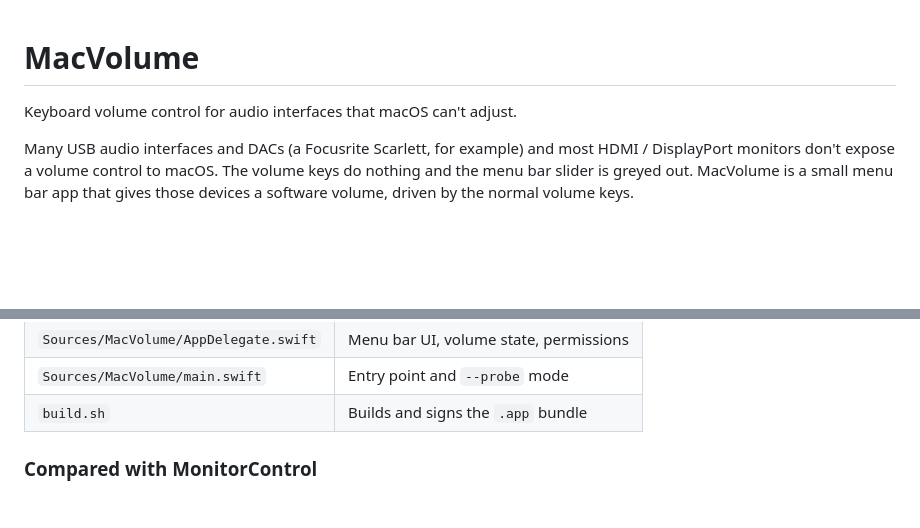
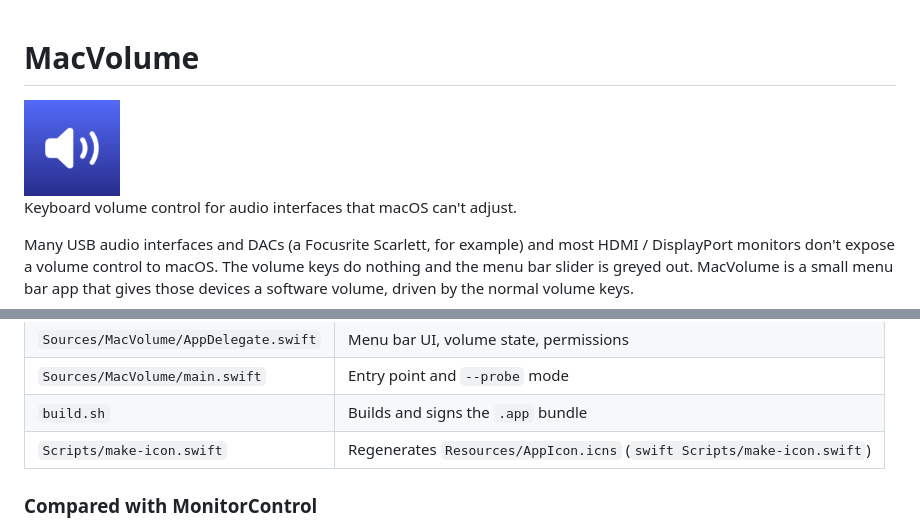
Before and after one commit to idlegravity/mac-volume, a Markdown page: README.md, 2 parts joined by grey strips. Rendered like a GitHub page; pictures changed too: Resources/AppIcon.png (added); blank space fills up the shorter version.

```diff
--- a/README.md
+++ b/README.md
@@ -1,4 +1,6 @@
 # MacVolume
+
+<img src="Resources/AppIcon.png" width="96" alt="MacVolume icon">
 
 Keyboard volume control for audio interfaces that macOS can't adjust.
 
@@ -153,6 +155,7 @@ changes, and after wake from sleep.
 | `Sources/MacVolume/AppDelegate.swift` | Menu bar UI, volume state, permissions |
 | `Sources/MacVolume/main.swift` | Entry point and `--probe` mode |
 | `build.sh` | Builds and signs the `.app` bundle |
+| `Scripts/make-icon.swift` | Regenerates `Resources/AppIcon.icns` (`swift Scripts/make-icon.swift`) |
 
 ### Compared with MonitorControl
 
```
Also changed, not shown: 4 other files.
